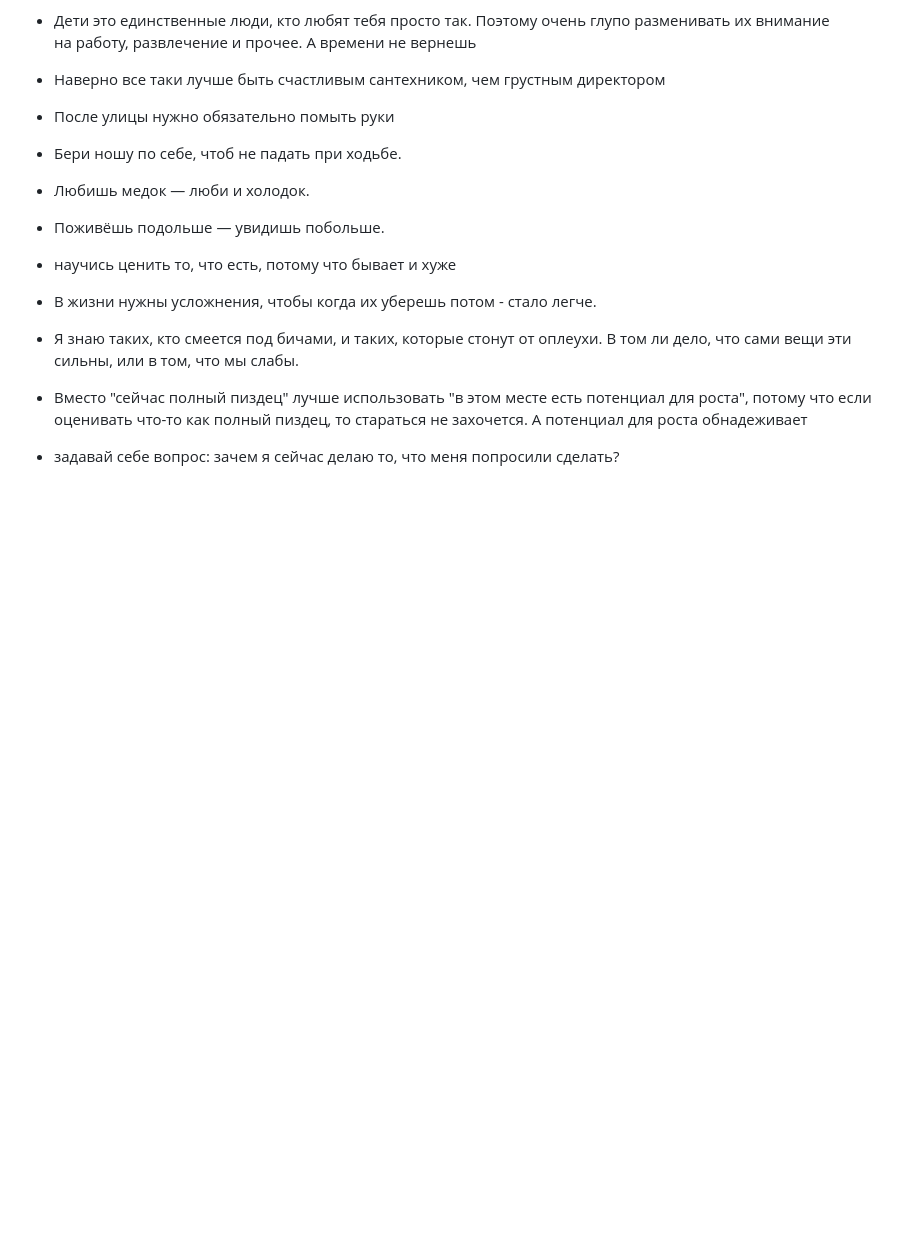
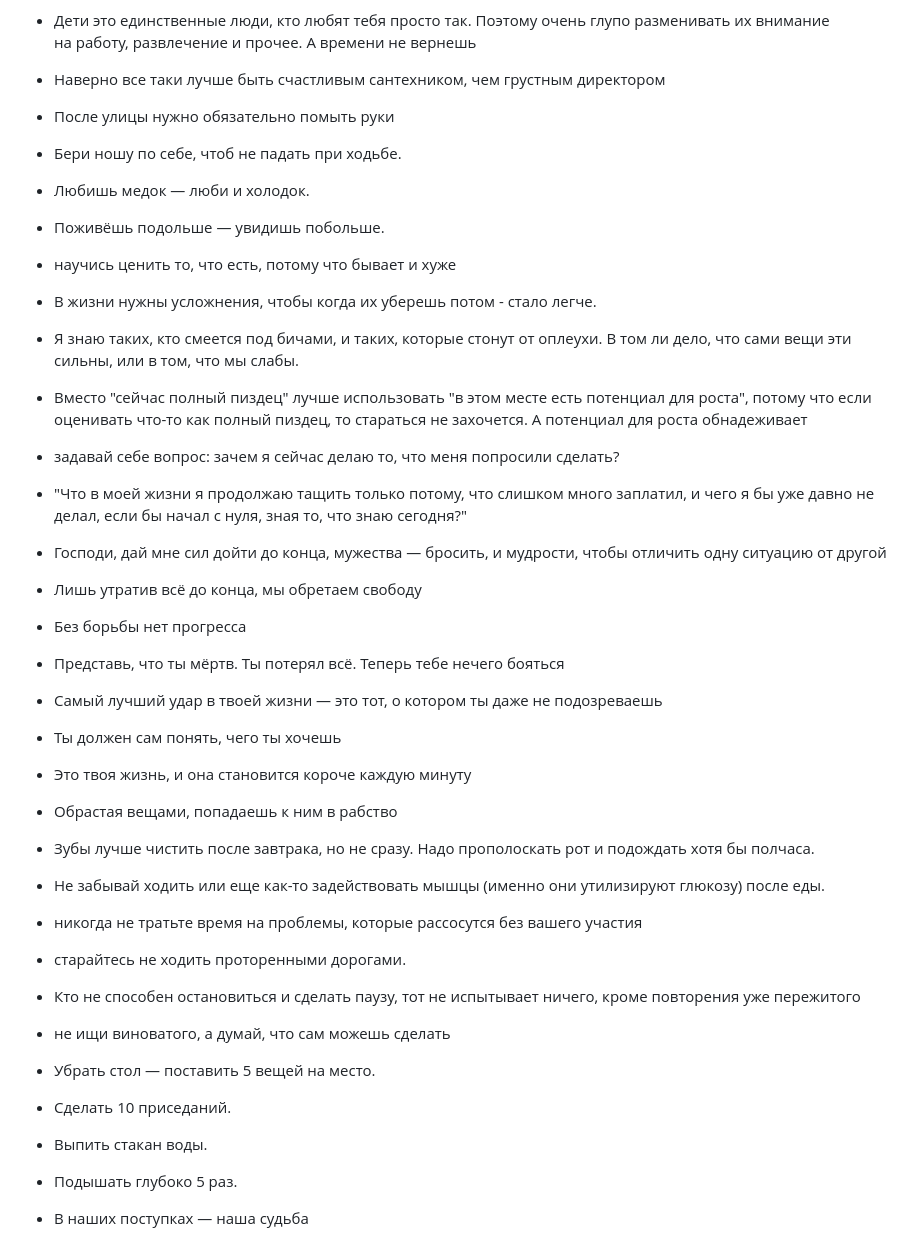
Before and after one commit to hirundos-dev/random-quote, a Markdown page: phrases.md, the part around the change. GitHub-like rendering; blank space fills up the shorter version.

```diff
--- a/phrases.md
+++ b/phrases.md
@@ -367,3 +367,23 @@
 - Я знаю таких, кто смеется под бичами, и таких, которые стонут от оплеухи. В том ли дело, что сами вещи эти сильны, или в том, что мы слабы.
 - Вместо "сейчас полный пиздец" лучше использовать "в этом месте есть потенциал для роста", потому что если оценивать что-то как полный пиздец, то стараться не захочется. А потенциал для роста обнадеживает
 - задавай себе вопрос: зачем я сейчас делаю то, что меня попросили сделать?
+ - "Что в моей жизни я продолжаю тащить только потому, что слишком много заплатил, и чего я бы уже давно не делал, если бы начал с нуля, зная то, что знаю сегодня?"
+ - Господи, дай мне сил дойти до конца, мужества — бросить, и мудрости, чтобы отличить одну ситуацию от другой
+ - Лишь утратив всё до конца, мы обретаем свободу
+ - Без борьбы нет прогресса
+ - Представь, что ты мёртв. Ты потерял всё. Теперь тебе нечего бояться
+ - Самый лучший удар в твоей жизни — это тот, о котором ты даже не подозреваешь
+ - Ты должен сам понять, чего ты хочешь
+ - Это твоя жизнь, и она становится короче каждую минуту
+ - Обрастая вещами, попадаешь к ним в рабство
+ - Зубы лучше чистить после завтрака, но не сразу. Надо прополоскать рот и подождать хотя бы полчаса.
+ - Не забывай ходить или еще как-то задействовать мышцы (именно они утилизируют глюкозу) после еды.
+ - никогда не тратьте время на проблемы, которые рассосутся без вашего участия
+ - старайтесь не ходить проторенными дорогами.
+ - Кто не способен остановиться и сделать паузу, тот не испытывает ничего, кроме повторения уже пережитого
+ - не ищи виноватого, а думай, что сам можешь сделать
+ - Убрать стол — поставить 5 вещей на место.
+- Сделать 10 приседаний.
+- Выпить стакан воды.
+- Подышать глубоко 5 раз.
+- В наших поступках — наша судьба
```
